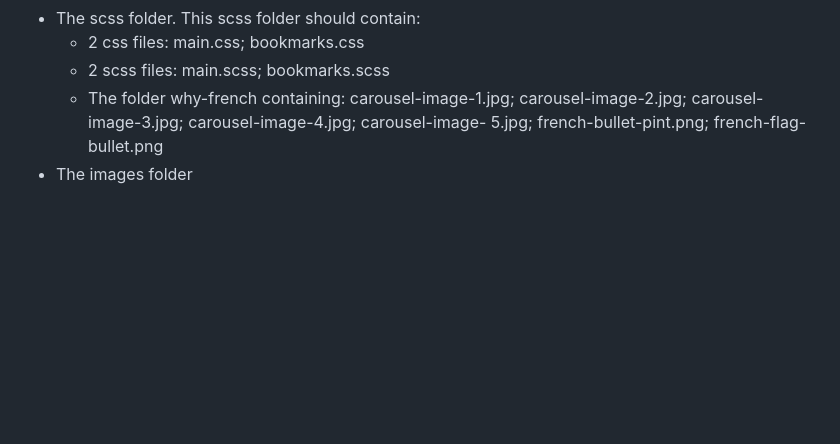
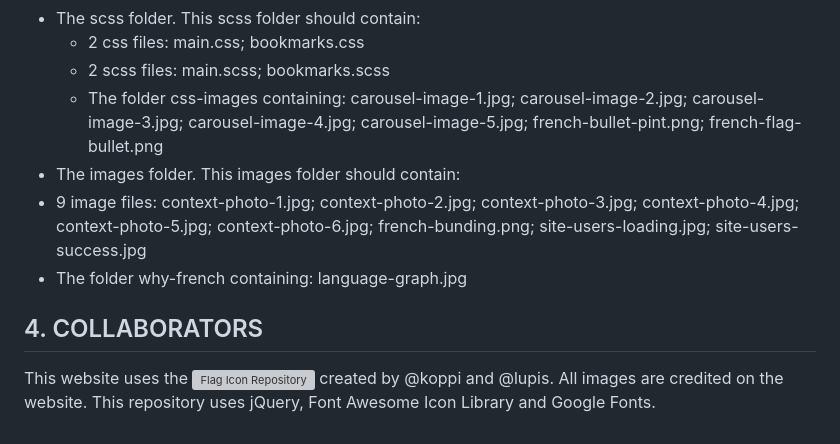
Before and after one commit to zandi-mgutshini/learn-french-with-me, a Markdown page: README.md, the part around the change. Drawn GitHub-style; blank space fills up the shorter version; grey boxes are pictures that could not be loaded.

```diff
--- a/README.md
+++ b/README.md
@@ -64,5 +64,12 @@ If installation is completed successfully the main directory should contain the
 * The scss folder. This scss folder should contain:
   * 2 css files: main.css; bookmarks.css
   * 2 scss files: main.scss; bookmarks.scss
-  * The folder why-french containing: carousel-image-1.jpg; carousel-image-2.jpg; carousel-image-3.jpg; carousel-image-4.jpg; carousel-image-     5.jpg; french-bullet-pint.png; french-flag-bullet.png
-* The images folder
+  * The folder css-images containing: carousel-image-1.jpg; carousel-image-2.jpg; carousel-image-3.jpg; carousel-image-4.jpg; carousel-image-5.jpg; french-bullet-pint.png; french-flag-bullet.png
+* The images folder. This images folder should contain:
+ * 9 image files: context-photo-1.jpg; context-photo-2.jpg; context-photo-3.jpg; context-photo-4.jpg; context-photo-5.jpg; context-photo-6.jpg; french-bunding.png; site-users-loading.jpg; site-users-success.jpg
+ * The folder why-french containing: language-graph.jpg
+
+## 4. COLLABORATORS
+This website uses the ![Flag Icon Repository]() created by @koppi and @lupis.
+All images are credited on the website.
+This repository uses jQuery, Font Awesome Icon Library and Google Fonts.
```
